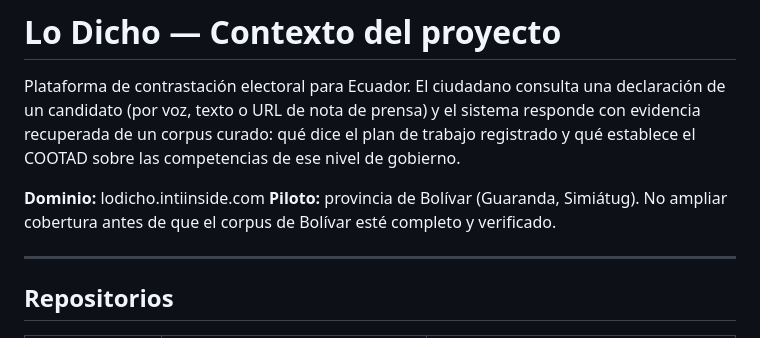
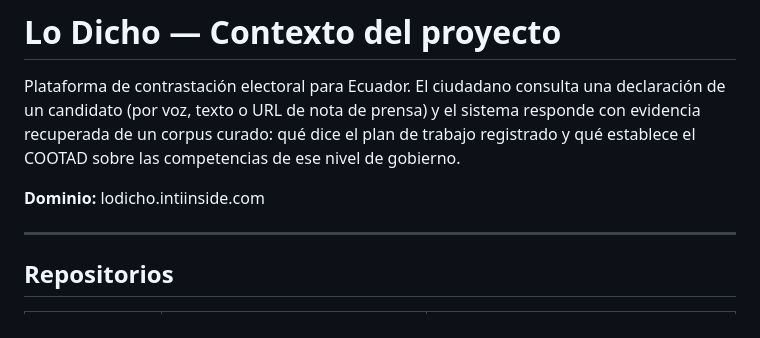
Before and after one commit to intiinside/lodicho, a Markdown page: CLAUDE.md, the part around the change. Rendered like a GitHub page.

Commit message:
Update CLAUDE.md to remove pilot coverage details
Remove pilot coverage note for Bolívar province.

```diff
--- a/CLAUDE.md
+++ b/CLAUDE.md
@@ -6,8 +6,7 @@ responde con evidencia recuperada de un corpus curado: qué dice el plan de trab
 registrado y qué establece el COOTAD sobre las competencias de ese nivel de gobierno.
 
 **Dominio:** lodicho.intiinside.com
-**Piloto:** provincia de Bolívar (Guaranda, Simiátug). No ampliar cobertura antes de
-que el corpus de Bolívar esté completo y verificado.
+
 
 ---
 
```
